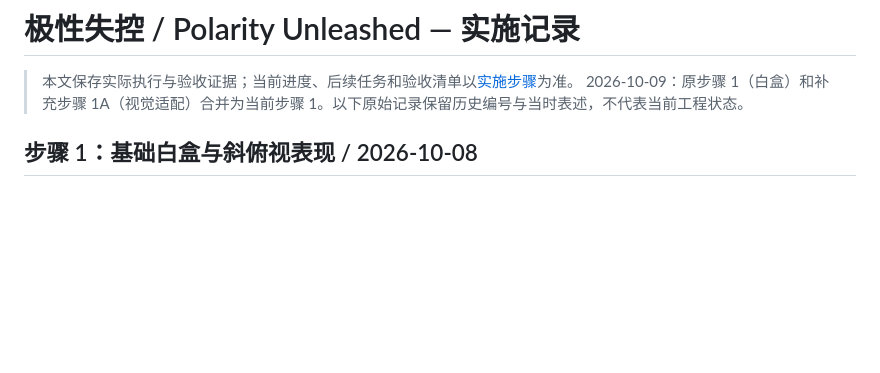
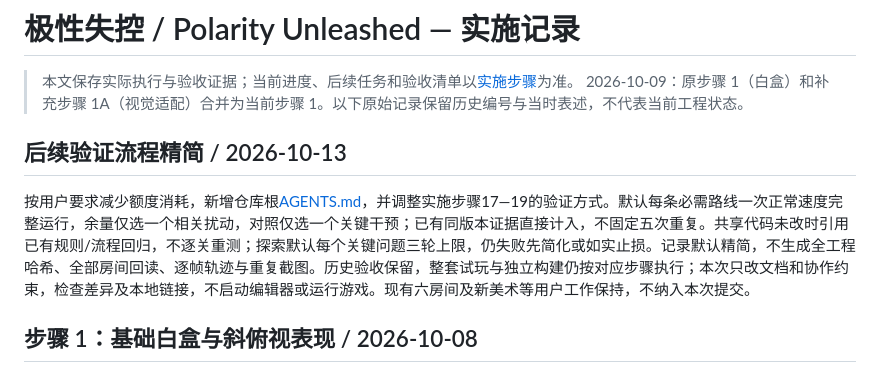
Before and after one commit to James-FS/Polarity, a Markdown page: docs/实施记录.md, the part around the change. GitHub-like rendering; blank space fills up the shorter version.

```diff
--- a/docs/实施记录.md
+++ b/docs/实施记录.md
@@ -2,6 +2,10 @@
 
 > 本文保存实际执行与验收证据；当前进度、后续任务和验收清单以[实施步骤](./实施步骤.md)为准。
 > 2026-10-09：原步骤 1（白盒）和补充步骤 1A（视觉适配）合并为当前步骤 1。以下原始记录保留历史编号与当时表述，不代表当前工程状态。
+
+## 后续验证流程精简 / 2026-10-13
+
+按用户要求减少额度消耗，新增仓库根[AGENTS.md](../AGENTS.md)，并调整实施步骤17—19的验证方式。默认每条必需路线一次正常速度完整运行，余量仅选一个相关扰动，对照仅选一个关键干预；已有同版本证据直接计入，不固定五次重复。共享代码未改时引用已有规则/流程回归，不逐关重测；探索默认每个关键问题三轮上限，仍失败先简化或如实止损。记录默认精简，不生成全工程哈希、全部房间回读、逐帧轨迹与重复截图。历史验收保留，整套试玩与独立构建仍按对应步骤执行；本次只改文档和协作约束，检查差异及本地链接，不启动编辑器或运行游戏。现有六房间及新美术等用户工作保持，不纳入本次提交。
 
 ## 步骤 1：基础白盒与斜俯视表现 / 2026-10-08
 
```
Also changed, not shown: AGENTS.md (added, +17 -0 lines), docs/实施步骤.md (+14 -6 lines).
